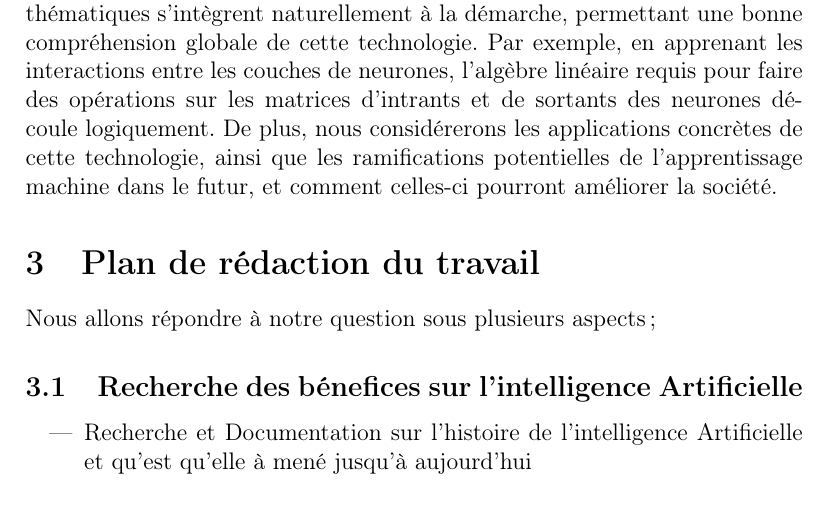
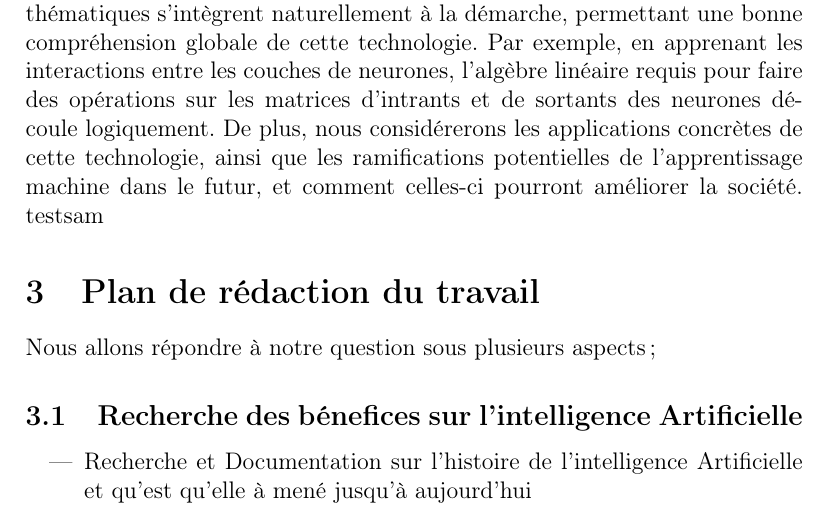
Before and after one commit to TrickyTroll/ML-intro, a LaTeX document (Rapport_preliminaire/rapport_preleminaire.tex, which reads Rapport_preliminaire/Body/description.tex): part of page 3 of 4, cut so that both start at the same text. Compiled offline with pdfLaTeX.

Commit message:
Update description.tex

```diff
--- a/Rapport_preliminaire/Body/description.tex
+++ b/Rapport_preliminaire/Body/description.tex
@@ -17,3 +17,4 @@ la démarche, permettant une bonne compréhension globale de cette technologie.
 entre les couches de neurones, l'algèbre linéaire requis pour faire des opérations sur les matrices d'intrants et de sortants
 des neurones découle logiquement. De plus, nous considérerons les applications concrètes de cette technologie, ainsi que les
 ramifications potentielles de l'apprentissage machine dans le futur, et comment celles-ci pourront améliorer la société.
+testsam
```
